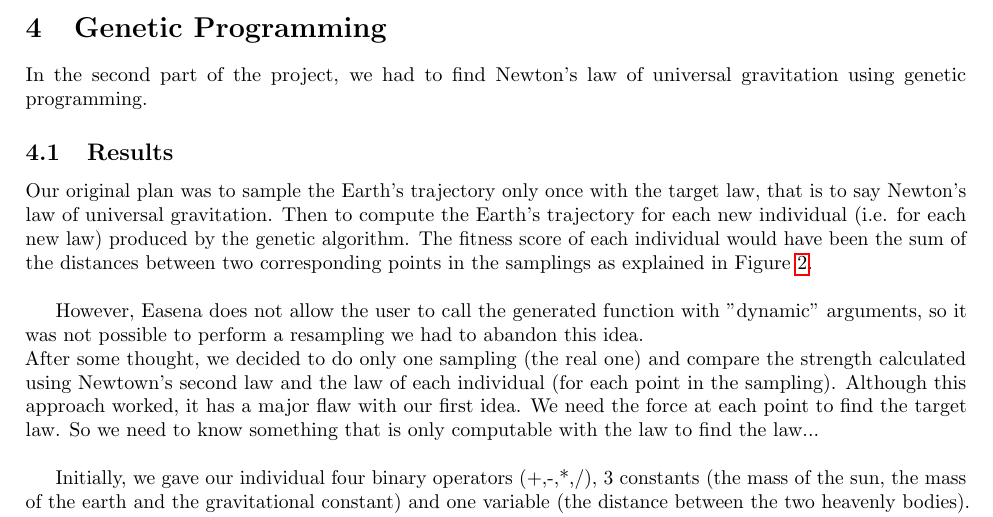
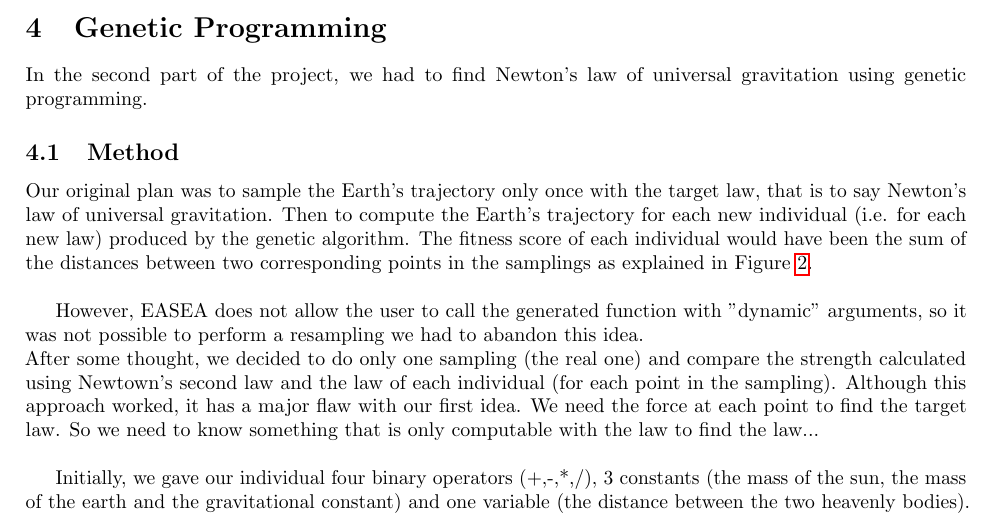
Before and after one commit to FABallemand/ProjetSystemesComplexesOptimisationStochastiqueMassivementParallele, a LaTeX document (report/report.tex, which reads report/src/gen.tex): part of page 11 of 13, cut so that both start at the same text. Compiled offline with pdfLaTeX.

Commit message:
Relecture et tests

```diff
--- a/report/src/gen.tex
+++ b/report/src/gen.tex
@@ -2,11 +2,15 @@
 In the second part of the project, we had to find Newton's law of universal
 gravitation using genetic programming.
 
-\subsection{Results}
+\subsection{Method}
 Our original plan was to sample the Earth's trajectory only once with the
-target law, that is to say Newton's law of universal gravitation. Then to compute the Earth's trajectory for each new individual (i.e. for each new law) produced by the genetic algorithm. The fitness score of each individual would have been the sum of the distances between two corresponding points in the samplings as explained in Figure \ref{error}.\\
+target law, that is to say Newton's law of universal gravitation. Then to
+compute the Earth's trajectory for each new individual (i.e. for each new law)
+produced by the genetic algorithm. The fitness score of each individual would
+have been the sum of the distances between two corresponding points in the
+samplings as explained in Figure \ref{error}.\\
 
-However, Easena does not allow the user to call the generated function with
+However, EASEA does not allow the user to call the generated function with
 "dynamic" arguments, so it was not possible to perform a resampling we had to
 abandon this idea.\\
 After some thought, we decided to do only one sampling (the real one) and
```
Also changed, not shown: 1 other file.
